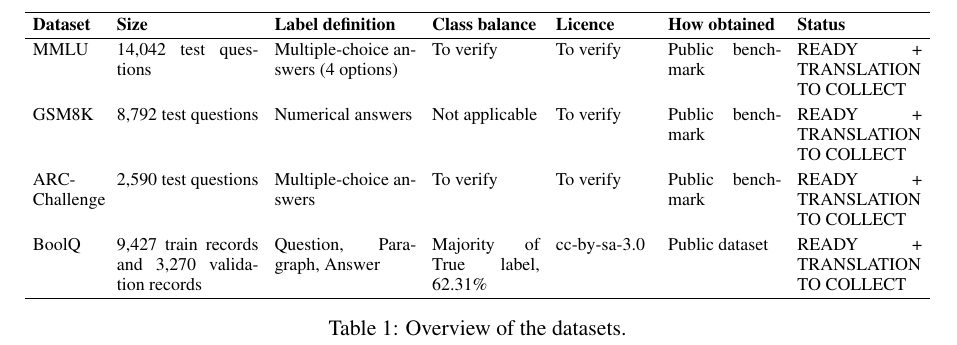
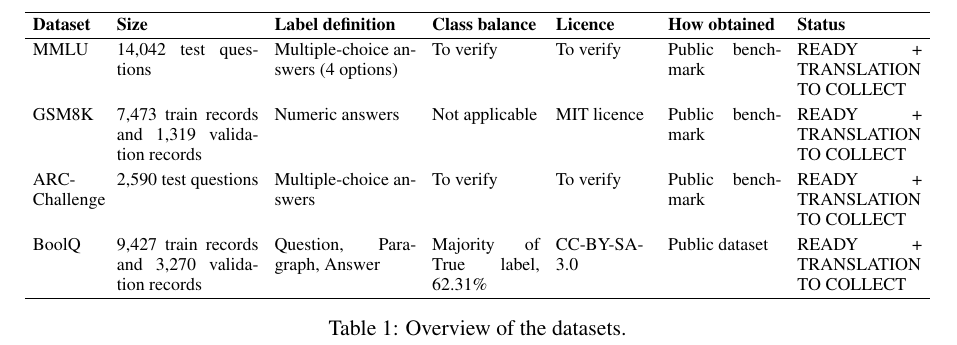
Before and after one commit to M-SZEWCZAK/-Polish-vs.-English-measuring-the-LLM-performance-gap-on-matched-NLP-tasks, a LaTeX paper (report/project_proposal/project_proposal.tex): part of page 4 of 4, cut so that both start at the same text. Compiled offline with pdfLaTeX.

Commit message:
Update project_proposal.tex

```diff
--- a/report/project_proposal/project_proposal.tex
+++ b/report/project_proposal/project_proposal.tex
@@ -111,10 +111,10 @@
 & READY + TRANSLATION TO COLLECT \\
 
 GSM8K
-& 8,792 test questions
-& Numerical answers
+& 7,473 train records and 1,319 validation records
+& Numeric answers
 & Not applicable
-& To verify
+& MIT licence
 & Public benchmark
 & READY + TRANSLATION TO COLLECT \\
 
@@ -130,7 +130,7 @@
 & 9,427 train records and 3,270 validation records
 & Question, Paragraph, Answer
 & Majority of True label, 62.31\%
-& cc-by-sa-3.0
+& CC-BY-SA-3.0
 & Public dataset
 & READY + TRANSLATION TO COLLECT \\
 
```
